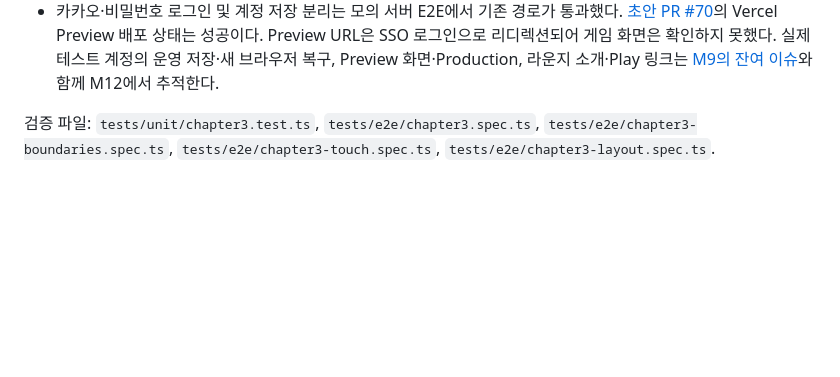
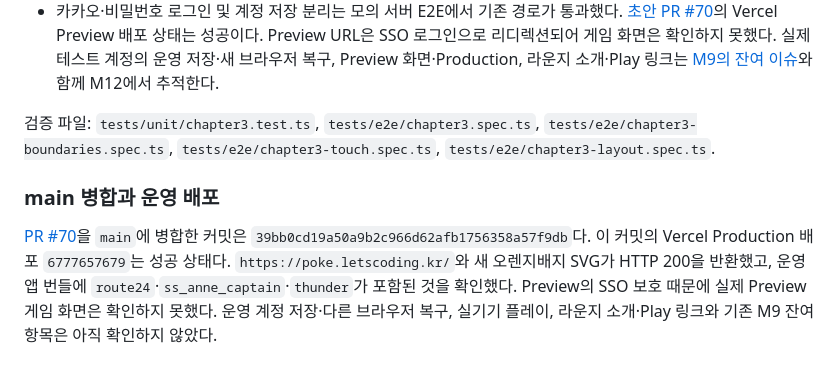
Before and after one commit to quirinal36/Poketmon_goldilocks, a Markdown page: docs/VERIFICATION.md, the part around the change. Drawn GitHub-style; blank space fills up the shorter version.

Commit message:
docs: record chapter 3 production deployment

```diff
--- a/docs/VERIFICATION.md
+++ b/docs/VERIFICATION.md
@@ -154,3 +154,7 @@ Aside CLI/Aside Browser에서 로컬 게임 시작 화면과 새 게임 진입
 - 카카오·비밀번호 로그인 및 계정 저장 분리는 모의 서버 E2E에서 기존 경로가 통과했다. [초안 PR #70](https://github.com/quirinal36/Poketmon_goldilocks/pull/70)의 Vercel Preview 배포 상태는 성공이다. Preview URL은 SSO 로그인으로 리디렉션되어 게임 화면은 확인하지 못했다. 실제 테스트 계정의 운영 저장·새 브라우저 복구, Preview 화면·Production, 라운지 소개·Play 링크는 [M9의 잔여 이슈](MILESTONES.md#m9)와 함께 M12에서 추적한다.
 
 검증 파일: `tests/unit/chapter3.test.ts`, `tests/e2e/chapter3.spec.ts`, `tests/e2e/chapter3-boundaries.spec.ts`, `tests/e2e/chapter3-touch.spec.ts`, `tests/e2e/chapter3-layout.spec.ts`.
+
+### main 병합과 운영 배포
+
+[PR #70](https://github.com/quirinal36/Poketmon_goldilocks/pull/70)을 `main`에 병합한 커밋은 `39bb0cd19a50a9b2c966d62afb1756358a57f9db`다. 이 커밋의 Vercel Production 배포 `6777657679`는 성공 상태다. `https://poke.letscoding.kr/`와 새 오렌지배지 SVG가 HTTP 200을 반환했고, 운영 앱 번들에 `route24`·`ss_anne_captain`·`thunder`가 포함된 것을 확인했다. Preview의 SSO 보호 때문에 실제 Preview 게임 화면은 확인하지 못했다. 운영 계정 저장·다른 브라우저 복구, 실기기 플레이, 라운지 소개·Play 링크와 기존 M9 잔여 항목은 아직 확인하지 않았다.
```
Also changed, not shown: docs/MILESTONES.md (+1 -1 lines).
